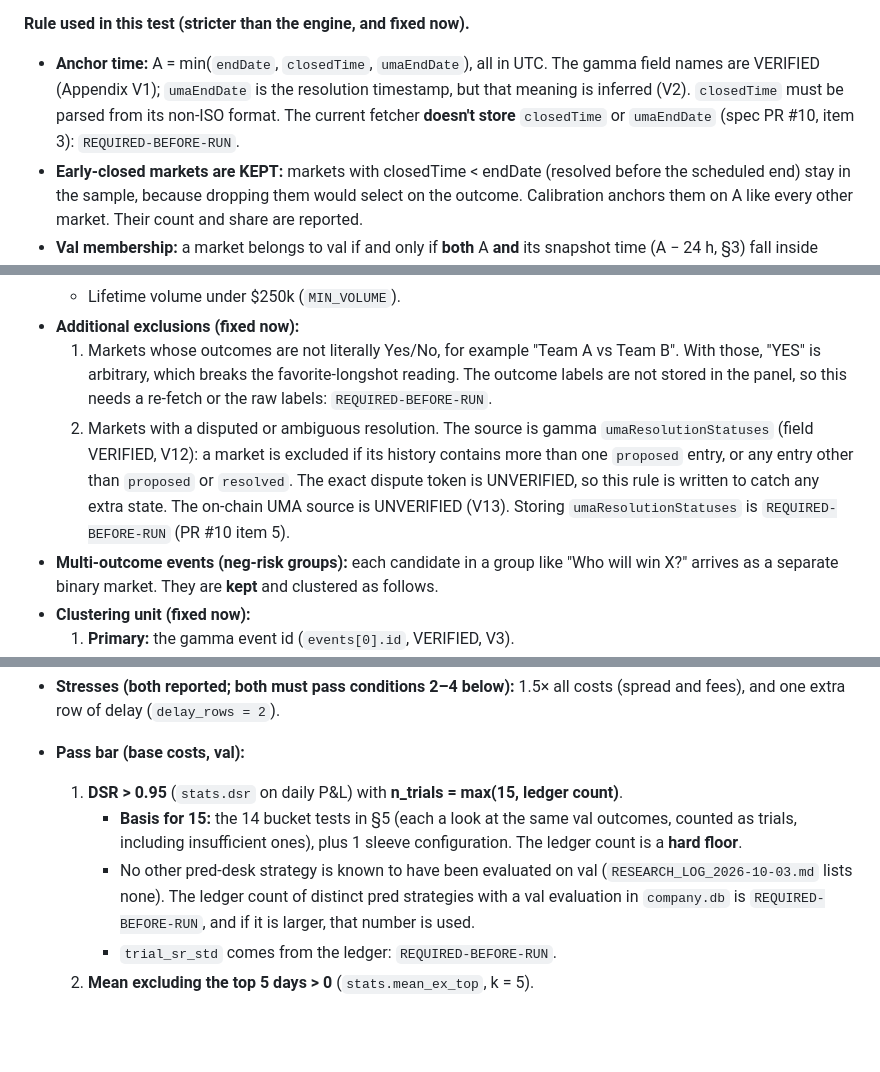
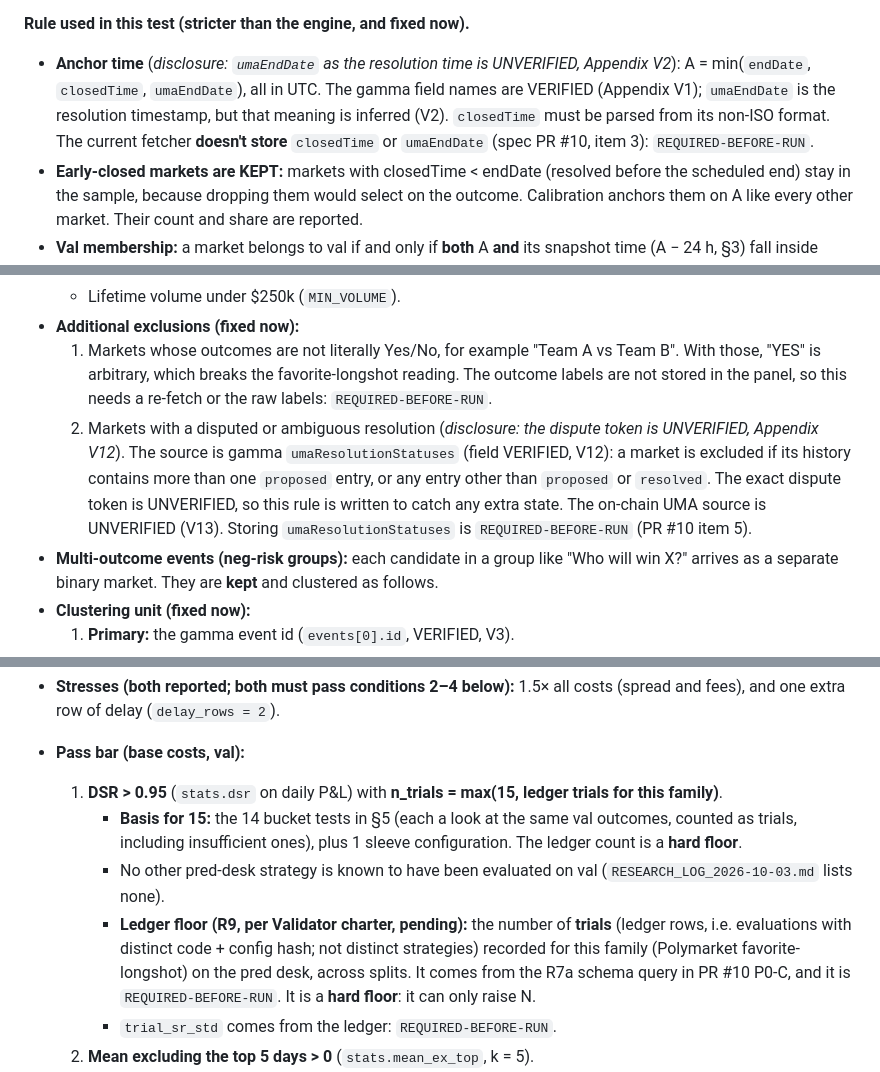
Before and after one commit to Aiouyn/quant-lab, a Markdown page: docs/prereg/2026-10-21_polymarket_favorite_longshot.md, 3 parts joined by grey strips. GitHub-like rendering; blank space fills up the shorter version.

Commit message:
docs(prereg pred): R9 per-family trial floor, fixed cluster-robust se*, explicit V2/V12 UNVERIFIED disclosure

```diff
--- a/docs/prereg/2026-10-21_polymarket_favorite_longshot.md
+++ b/docs/prereg/2026-10-21_polymarket_favorite_longshot.md
@@ -29,7 +29,7 @@
 - A market whose life spans a cut-off therefore contributes price rows to two splits.
 
 **Rule used in this test (stricter than the engine, and fixed now).**
-- **Anchor time:** A = min(`endDate`, `closedTime`, `umaEndDate`), all in UTC. The gamma field names are VERIFIED (Appendix V1); `umaEndDate` is the resolution timestamp, but that meaning is inferred (V2). `closedTime` must be parsed from its non-ISO format. The current fetcher **doesn't store** `closedTime` or `umaEndDate` (spec PR #10, item 3): `REQUIRED-BEFORE-RUN`.
+- **Anchor time** (*disclosure: `umaEndDate` as the resolution time is UNVERIFIED, Appendix V2*): A = min(`endDate`, `closedTime`, `umaEndDate`), all in UTC. The gamma field names are VERIFIED (Appendix V1); `umaEndDate` is the resolution timestamp, but that meaning is inferred (V2). `closedTime` must be parsed from its non-ISO format. The current fetcher **doesn't store** `closedTime` or `umaEndDate` (spec PR #10, item 3): `REQUIRED-BEFORE-RUN`.
 - **Early-closed markets are KEPT:** markets with closedTime < endDate (resolved before the scheduled end) stay in the sample, because dropping them would select on the outcome. Calibration anchors them on A like every other market. Their count and share are reported.
 - **Val membership:** a market belongs to val if and only if **both** A **and** its snapshot time (A − 24 h, §3) fall inside [2026-03-01 00:00, 2026-06-01 00:00) UTC. Markets with A in val but the snapshot before 2026-03-01 are dropped and counted.
 - **Sleeve:** the trading sleeve (§6) considers **only** markets selected by this rule. It uses its own entry time (scheduled `endDate` − 24 h, §6), never A.
@@ -68,7 +68,7 @@ The `pred.py` note calls the split "frozen 2026-10-06". That claim is not relied
   - Lifetime volume under $250k (`MIN_VOLUME`).
 - **Additional exclusions (fixed now):**
   1. Markets whose outcomes are not literally Yes/No, for example "Team A vs Team B". With those, "YES" is arbitrary, which breaks the favorite-longshot reading. The outcome labels are not stored in the panel, so this needs a re-fetch or the raw labels: `REQUIRED-BEFORE-RUN`.
-  2. Markets with a disputed or ambiguous resolution. The source is gamma `umaResolutionStatuses` (field VERIFIED, V12): a market is excluded if its history contains more than one `proposed` entry, or any entry other than `proposed` or `resolved`. The exact dispute token is UNVERIFIED, so this rule is written to catch any extra state. The on-chain UMA source is UNVERIFIED (V13). Storing `umaResolutionStatuses` is `REQUIRED-BEFORE-RUN` (PR #10 item 5).
+  2. Markets with a disputed or ambiguous resolution (*disclosure: the dispute token is UNVERIFIED, Appendix V12*). The source is gamma `umaResolutionStatuses` (field VERIFIED, V12): a market is excluded if its history contains more than one `proposed` entry, or any entry other than `proposed` or `resolved`. The exact dispute token is UNVERIFIED, so this rule is written to catch any extra state. The on-chain UMA source is UNVERIFIED (V13). Storing `umaResolutionStatuses` is `REQUIRED-BEFORE-RUN` (PR #10 item 5).
 - **Multi-outcome events (neg-risk groups):** each candidate in a group like "Who will win X?" arrives as a separate binary market. They are **kept** and clustered as follows.
 - **Clustering unit (fixed now):**
   1. **Primary:** the gamma event id (`events[0].id`, VERIFIED, V3).
@@ -114,9 +114,10 @@ The `pred.py` note calls the split "frozen 2026-10-06". That claim is not relied
 - **Window:** only markets selected under §1, with E ≥ 2026-03-01 00:00 UTC. No position is opened in a market whose entry time falls before val.
 - **Stresses (both reported; both must pass conditions 2–4 below):** 1.5× all costs (spread and fees), and one extra row of delay (`delay_rows = 2`).
 - **Pass bar (base costs, val):**
-  1. **DSR > 0.95** (`stats.dsr` on daily P&L) with **n_trials = max(15, ledger count)**.
+  1. **DSR > 0.95** (`stats.dsr` on daily P&L) with **n_trials = max(15, ledger trials for this family)**.
      - **Basis for 15:** the 14 bucket tests in §5 (each a look at the same val outcomes, counted as trials, including insufficient ones), plus 1 sleeve configuration. The ledger count is a **hard floor**.
-     - No other pred-desk strategy is known to have been evaluated on val (`RESEARCH_LOG_2026-10-03.md` lists none). The ledger count of distinct pred strategies with a val evaluation in `company.db` is `REQUIRED-BEFORE-RUN`, and if it is larger, that number is used.
+     - No other pred-desk strategy is known to have been evaluated on val (`RESEARCH_LOG_2026-10-03.md` lists none).
+     - **Ledger floor (R9, per Validator charter, pending):** the number of **trials** (ledger rows, i.e. evaluations with distinct code + config hash; not distinct strategies) recorded for this family (Polymarket favorite-longshot) on the pred desk, across splits. It comes from the R7a schema query in PR #10 P0-C, and it is `REQUIRED-BEFORE-RUN`. It is a **hard floor**: it can only raise N.
      - `trial_sr_std` comes from the ledger: `REQUIRED-BEFORE-RUN`.
   2. **Mean excluding the top 5 days > 0** (`stats.mean_ex_top`, k = 5).
   3. **Block-bootstrap 95% lower bound ≥ 0** (one-sided) on daily P&L, computed per the PR #10 spec rule **G7** (studentized or BCa interval; block size max(5, ceil(T^(1/3))); ≥ 5,000 draws; seed logged in the manifest and the ledger row; passes the null-drill false-positive check).
```
Also changed, not shown: other parts of docs/prereg/2026-10-21_polymarket_favorite_longshot.md (+2 -2 lines).
